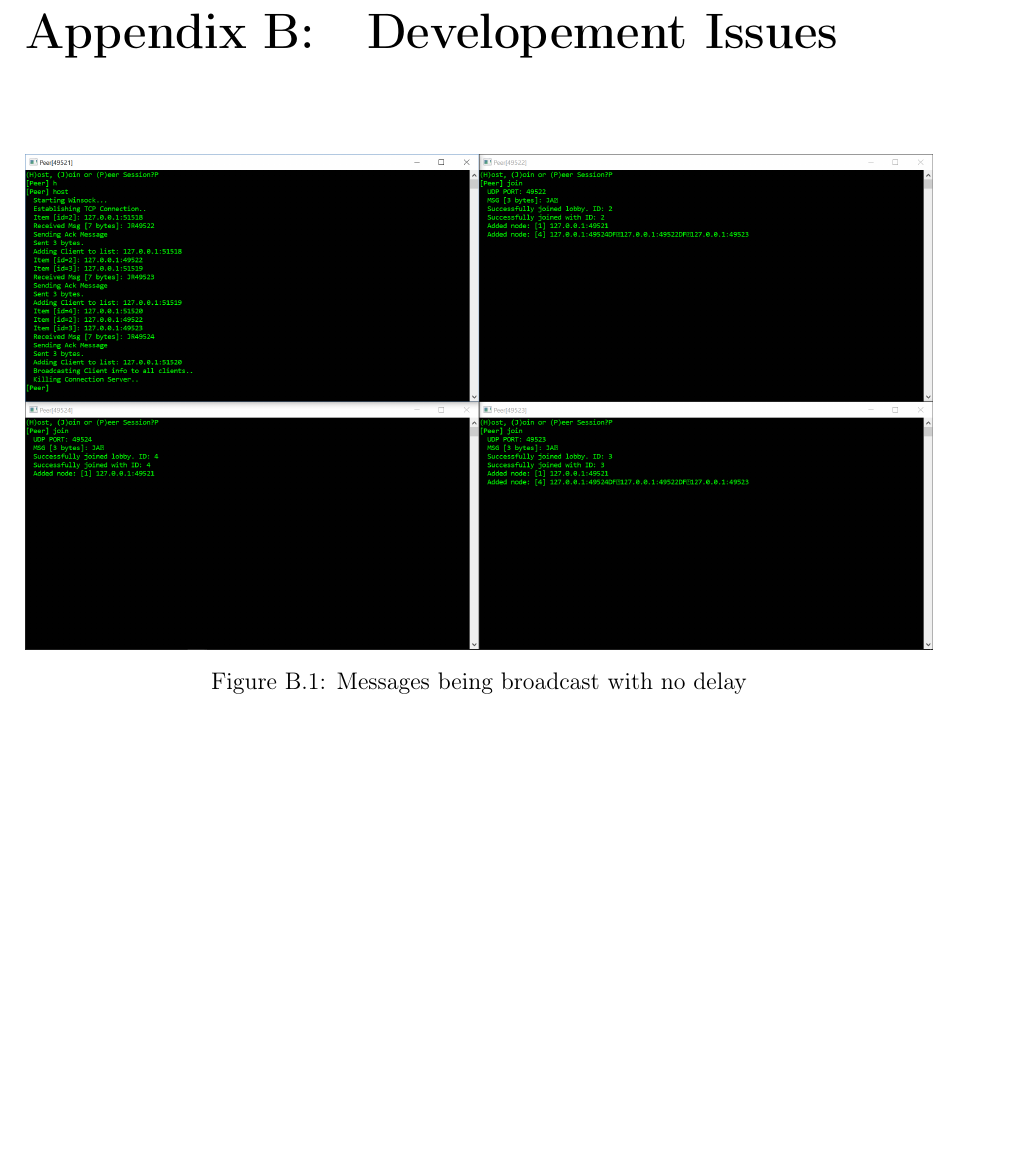
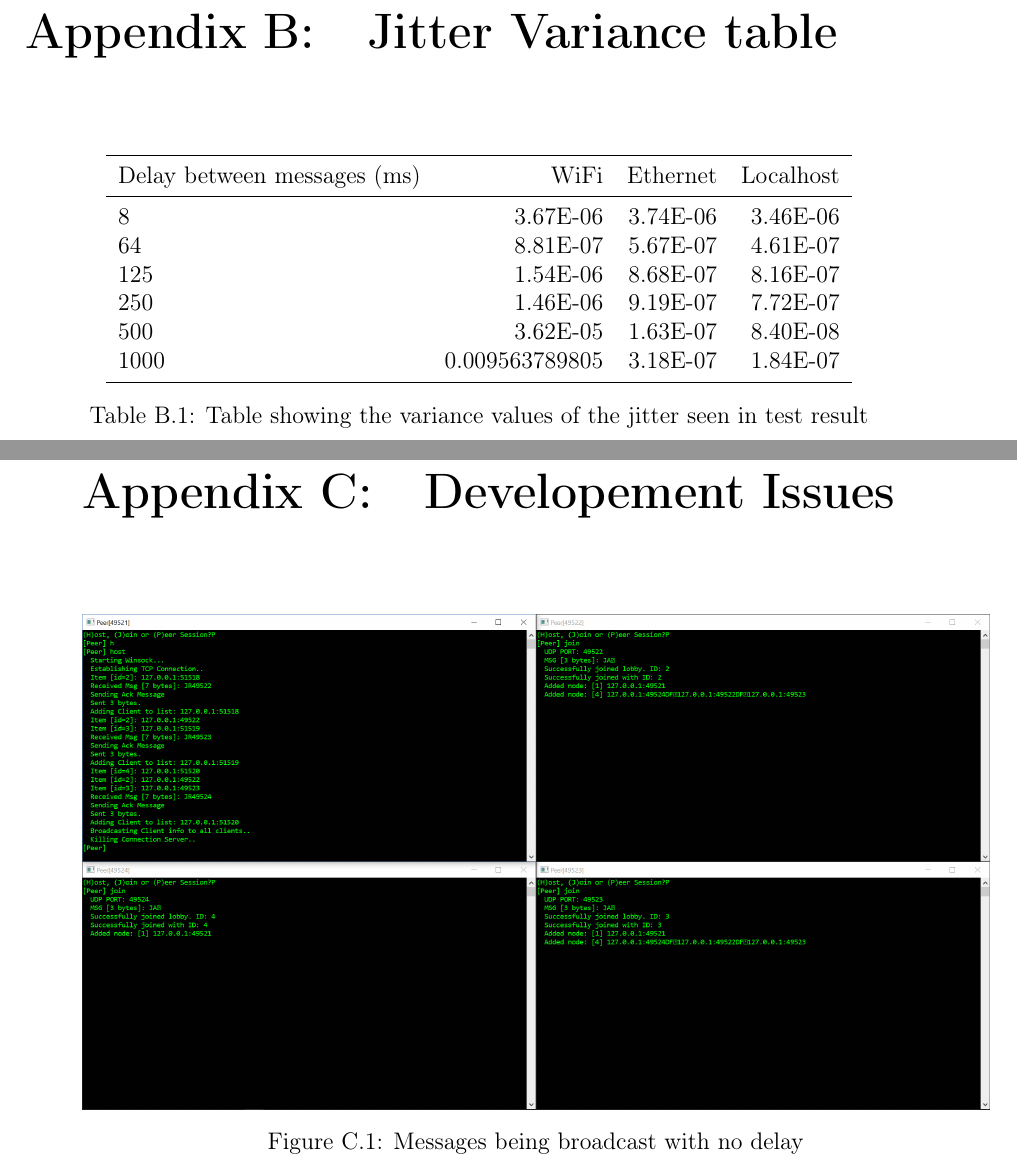
Before and after one commit to SzyJ/Game_Networking_Models, a LaTeX thesis (Dissertation/main.tex, which reads Dissertation/chapters/appendix.tex): part of page 56 of 63 before the commit and two parts of pages 56 and 57 of 64 after it, the two joined at a grey line, cut at the place of the change, the shorter picture padded with empty space. Compiled offline with pdfLaTeX.

Commit message:
Added variance table

```diff
--- a/Dissertation/chapters/appendix.tex
+++ b/Dissertation/chapters/appendix.tex
@@ -10,6 +10,29 @@
 
 \section{Peer to Peer model}
 \input{fixtures/p2p_attributes}
+
+\chapter{Jitter Variance table}
+
+\begin{table}[!h]
+  \centering
+  \begin{tabular}{ l r r r }
+    \toprule
+    Delay between messages (ms) & WiFi & Ethernet & Localhost \\
+    \midrule
+
+     8     & 3.67E-06       & 3.74E-06 & 3.46E-06 \\
+     64    & 8.81E-07       & 5.67E-07 & 4.61E-07 \\
+     125   & 1.54E-06       & 8.68E-07 & 8.16E-07 \\
+     250   & 1.46E-06       & 9.19E-07 & 7.72E-07 \\
+     500   & 3.62E-05       & 1.63E-07 & 8.40E-08 \\
+     1000  & 0.009563789805 & 3.18E-07 & 1.84E-07 \\
+
+    \bottomrule
+  \end{tabular}
+  \caption{Table showing the variance values of the jitter seen in test result}
+  \label{table:var_table}
+\end{table}
+
 
 \chapter{Developement Issues}
 \begin{figure}[!h]
```
Also changed, not shown: Dissertation/chapters/conclusion.tex (+1 -1 lines), Dissertation/main.pdf, Dissertation/chapters/appendix.tex (5 more changed lines).
